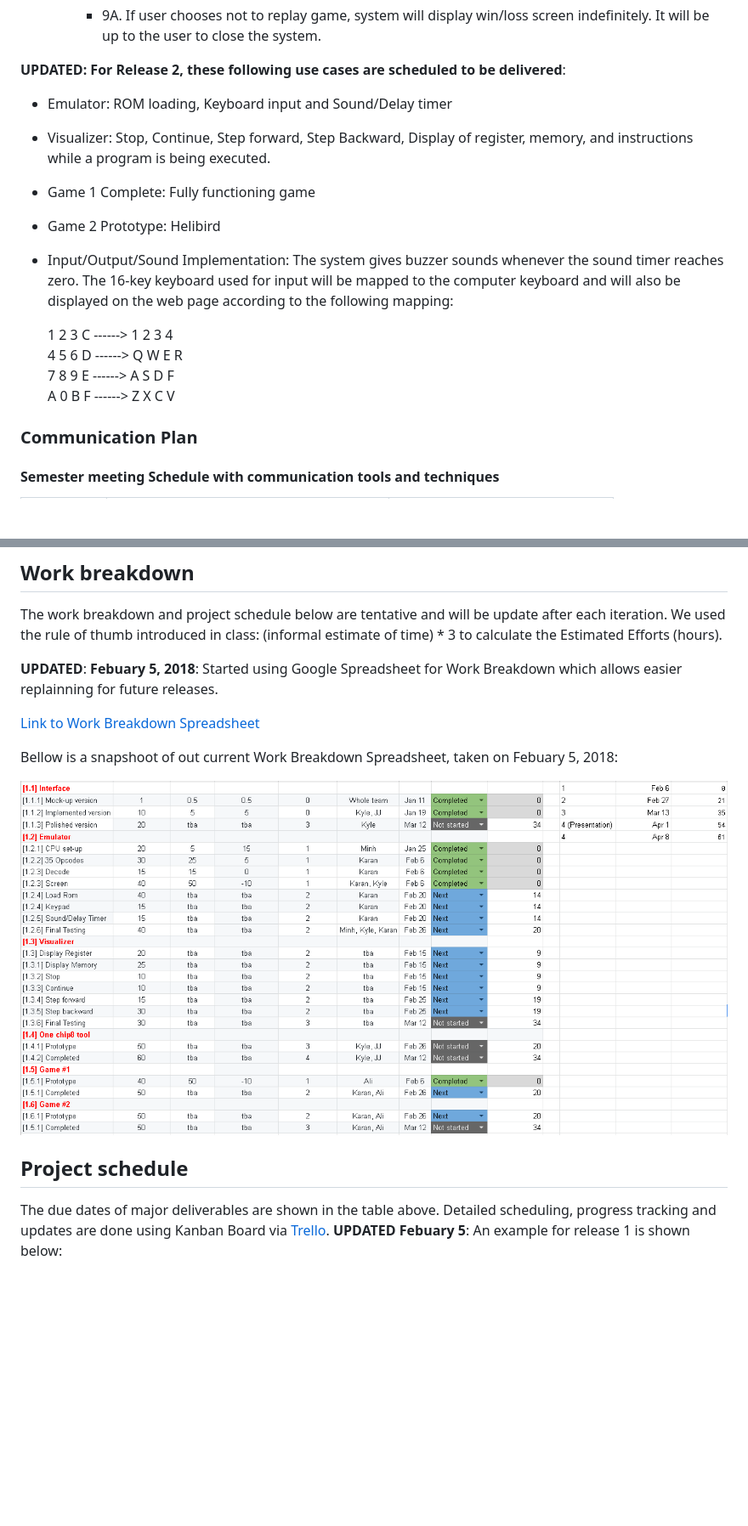
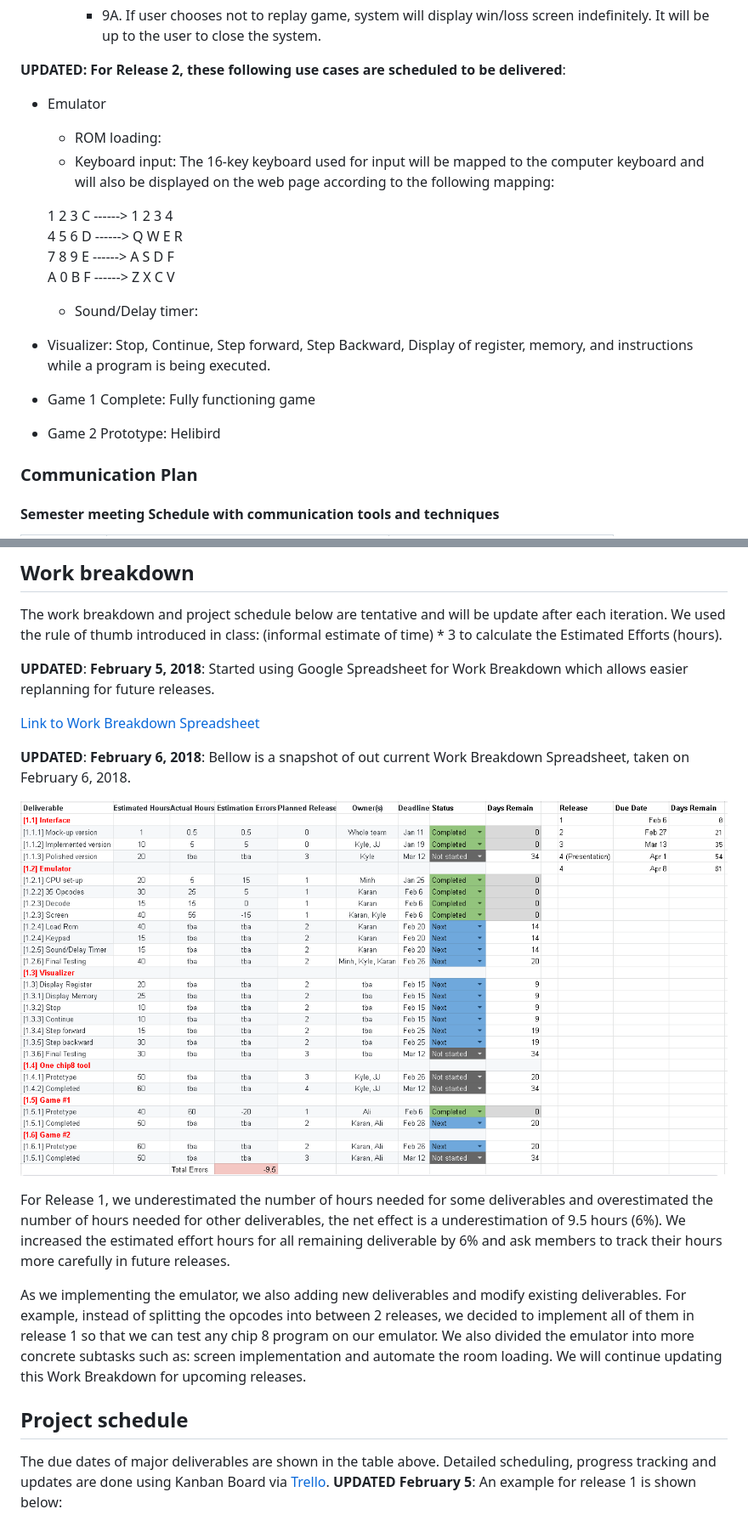
Before and after one commit to alidanapour/chip8_emulator, a Markdown page: Product_Document.md, 2 parts joined by grey strips. Shown: that part at 85% size. Drawn GitHub-style; pictures changed too: WBS.PNG; blank space fills up the shorter version.

```diff
--- a/Product_Document.md
+++ b/Product_Document.md
@@ -65,17 +65,18 @@ Note: The 6th member, Xinyue Ma has been recently added to the team on January 1
 
 **UPDATED: For Release 2, these following use cases are scheduled to be delivered**:
 
-- Emulator: ROM loading, Keyboard input and Sound/Delay timer
-- Visualizer: Stop, Continue, Step forward, Step Backward, Display of register, memory, and instructions while a program is being executed.
-- Game 1 Complete: Fully functioning game
-- Game 2 Prototype: Helibird
-
-- Input/Output/Sound Implementation: The system gives buzzer sounds whenever the sound timer reaches zero. The 16-key keyboard used for input will be mapped to the computer keyboard and will also be displayed on the web page according to the following mapping:
+- Emulator
+    - ROM loading:
+    - Keyboard input: The 16-key keyboard used for input will be mapped to the computer keyboard and will also be displayed on the web page according to the following mapping:
 
     1	2	3	C  ------>		1	2	3	4 <br>
     4	5	6	D  ------>	    Q	W	E	R <br>
     7	8	9	E  ------>		A	S	D	F <br>
     A	0	B	F  ------>		Z	X	C	V <br>
+    - Sound/Delay timer:
+- Visualizer: Stop, Continue, Step forward, Step Backward, Display of register, memory, and instructions while a program is being executed.
+- Game 1 Complete: Fully functioning game
+- Game 2 Prototype: Helibird
 
 ### Communication Plan
 
@@ -119,17 +120,21 @@ NO-SHOW RULE: For pre-scheduled meetings (either in person or voice call), if a
 
 The work breakdown and project schedule below are tentative and will be update after each iteration. We used the rule of thumb introduced in class: (informal estimate of time) * 3 to calculate the Estimated Efforts (hours).
 
-**UPDATED**: **Febuary 5, 2018**: Started using Google Spreadsheet for Work Breakdown which allows easier replainning for future releases.
+**UPDATED**: **February 5, 2018**: Started using Google Spreadsheet for Work Breakdown which allows easier replanning for future releases.
 
 [Link to Work Breakdown Spreadsheet](https://docs.google.com/spreadsheets/d/1HqADerMmskoAKjknKuDWZFQrG6OZgpwF0acj79XQYGA/edit?usp=sharing)
 
-Bellow is a snapshoot of out current Work Breakdown Spreadsheet, taken on Febuary 5, 2018:
+**UPDATED**: **February 6, 2018**: Bellow is a snapshot of out current Work Breakdown Spreadsheet, taken on February 6, 2018.
 
 ![WBS example](WBS.PNG)
 
+For Release 1, we underestimated the number of hours needed for some deliverables and overestimated the number of hours needed for other deliverables, the net effect is a underestimation of 9.5 hours (6%). We increased the estimated effort hours for all remaining deliverable by 6% and ask members to track their hours more carefully in future releases.
+
+As we implementing the emulator, we also adding new deliverables and modify existing deliverables. For example, instead of splitting the opcodes into between 2 releases, we decided to implement all of them in release 1 so that we can test any chip 8 program on our emulator. We also divided the emulator into more concrete subtasks such as: screen implementation and automate the room loading. We will continue updating this Work Breakdown for upcoming releases.
+
 ## Project schedule
 
-The due dates of major deliverables are shown in the table above. Detailed scheduling, progress tracking and updates are done using Kanban Board via [Trello](https://trello.com). **UPDATED Febuary 5**: An example for release 1 is shown below:
+The due dates of major deliverables are shown in the table above. Detailed scheduling, progress tracking and updates are done using Kanban Board via [Trello](https://trello.com). **UPDATED February 5**: An example for release 1 is shown below:
 
 ![Trello example](trello_example.PNG)
 
```
Also changed, not shown: other parts of Product_Document.md (+3 -3 lines).
